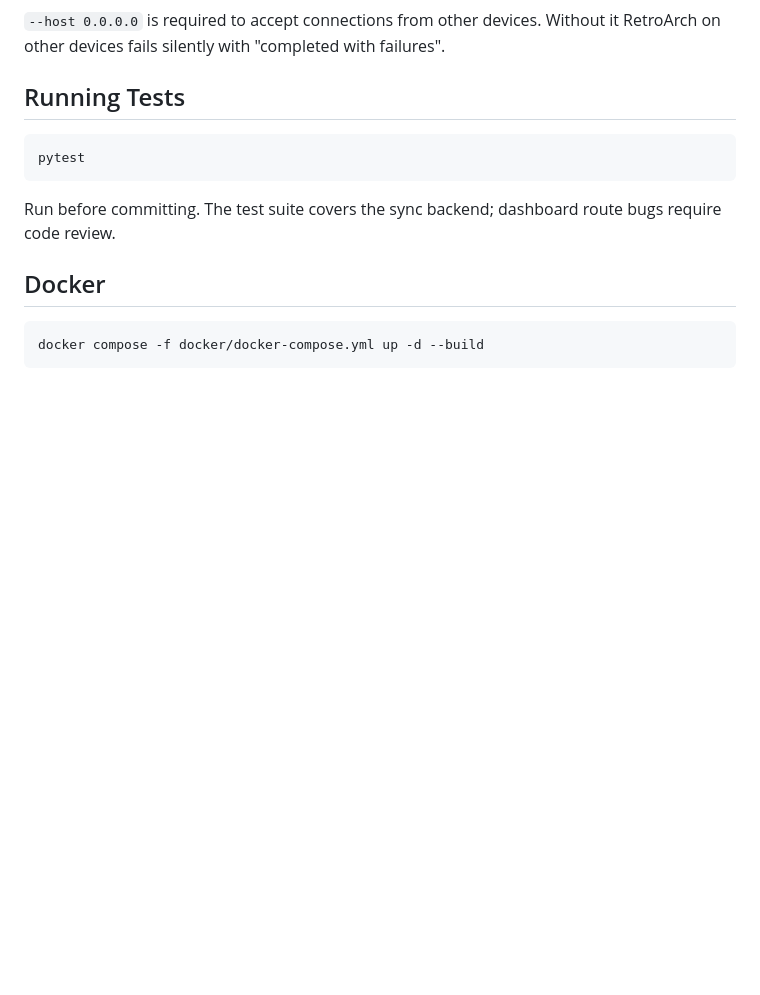
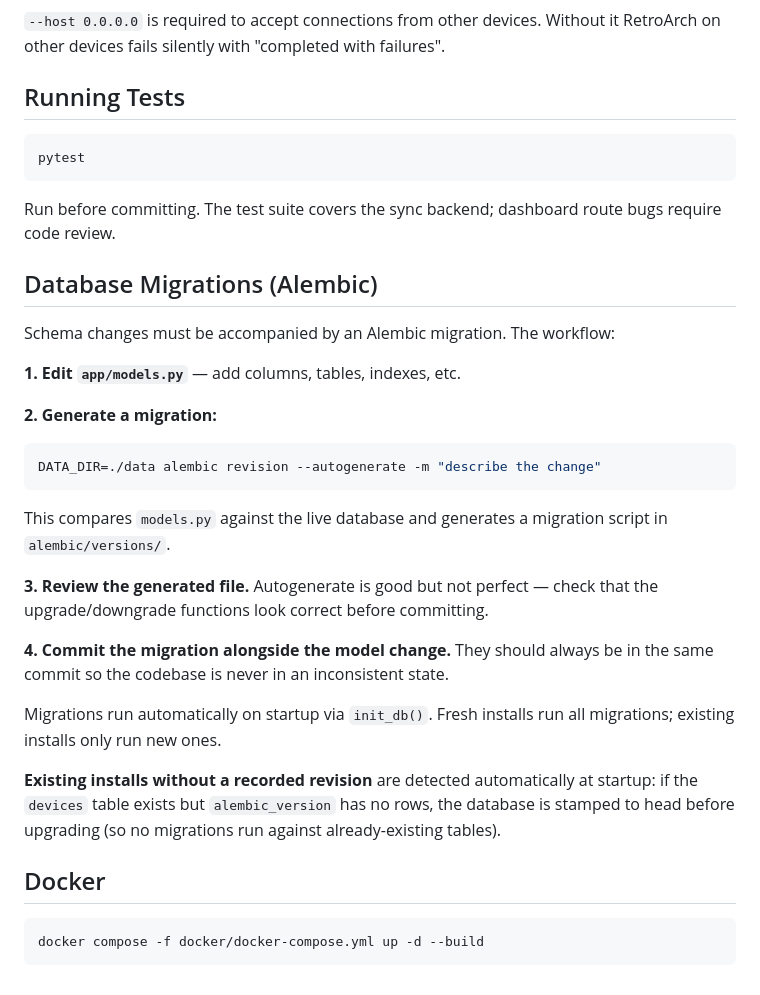
Before and after one commit to raygan/sramjet, a Markdown page: CLAUDE.md, the part around the change. Drawn GitHub-style; blank space fills up the shorter version.

Commit message:
Document Alembic migration workflow in CLAUDE.md
Co-Authored-By: Claude Sonnet 4.6 <noreply@anthropic.com>

````diff
--- a/CLAUDE.md
+++ b/CLAUDE.md
@@ -184,6 +184,26 @@ pytest
 
 Run before committing. The test suite covers the sync backend; dashboard route bugs require code review.
 
+## Database Migrations (Alembic)
+
+Schema changes must be accompanied by an Alembic migration. The workflow:
+
+**1. Edit `app/models.py`** — add columns, tables, indexes, etc.
+
+**2. Generate a migration:**
+```bash
+DATA_DIR=./data alembic revision --autogenerate -m "describe the change"
+```
+This compares `models.py` against the live database and generates a migration script in `alembic/versions/`.
+
+**3. Review the generated file.** Autogenerate is good but not perfect — check that the upgrade/downgrade functions look correct before committing.
+
+**4. Commit the migration alongside the model change.** They should always be in the same commit so the codebase is never in an inconsistent state.
+
+Migrations run automatically on startup via `init_db()`. Fresh installs run all migrations; existing installs only run new ones.
+
+**Existing installs without a recorded revision** are detected automatically at startup: if the `devices` table exists but `alembic_version` has no rows, the database is stamped to head before upgrading (so no migrations run against already-existing tables).
+
 ## Docker
 
 ```bash
````
